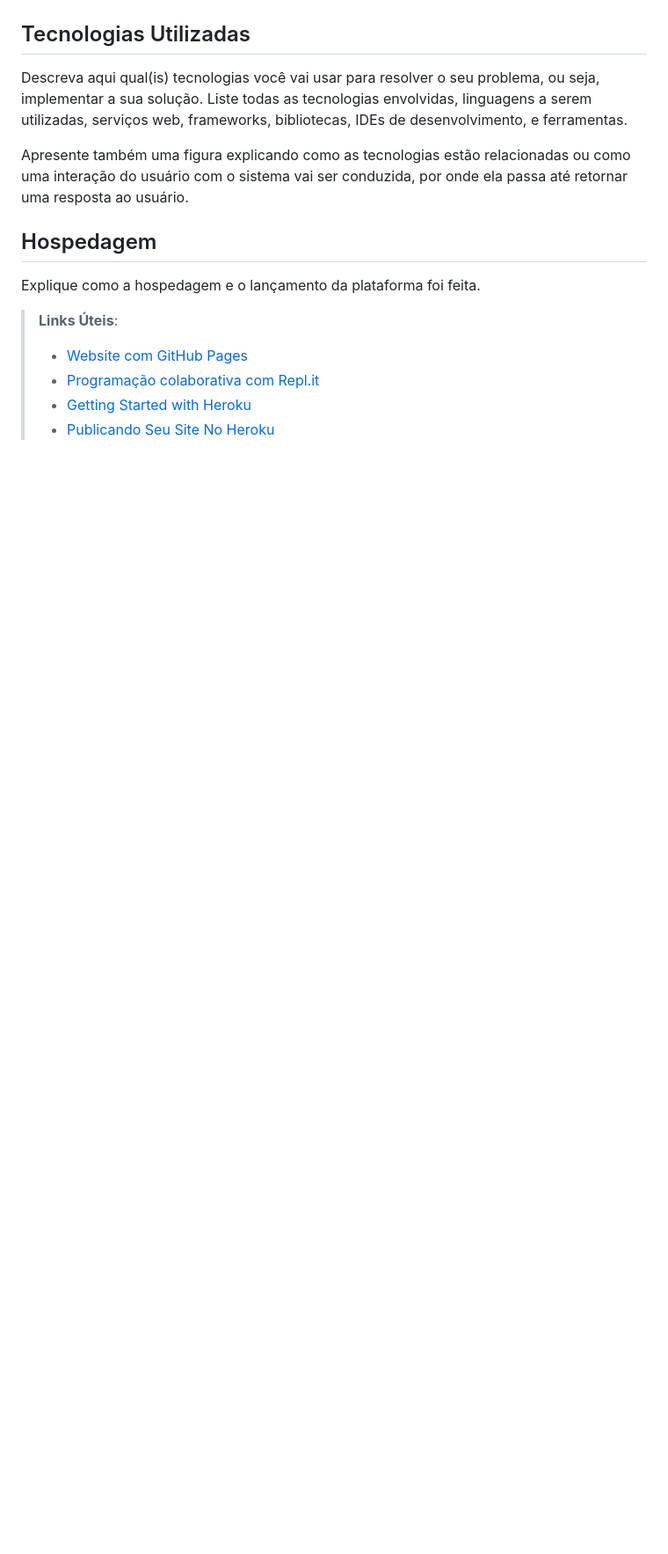
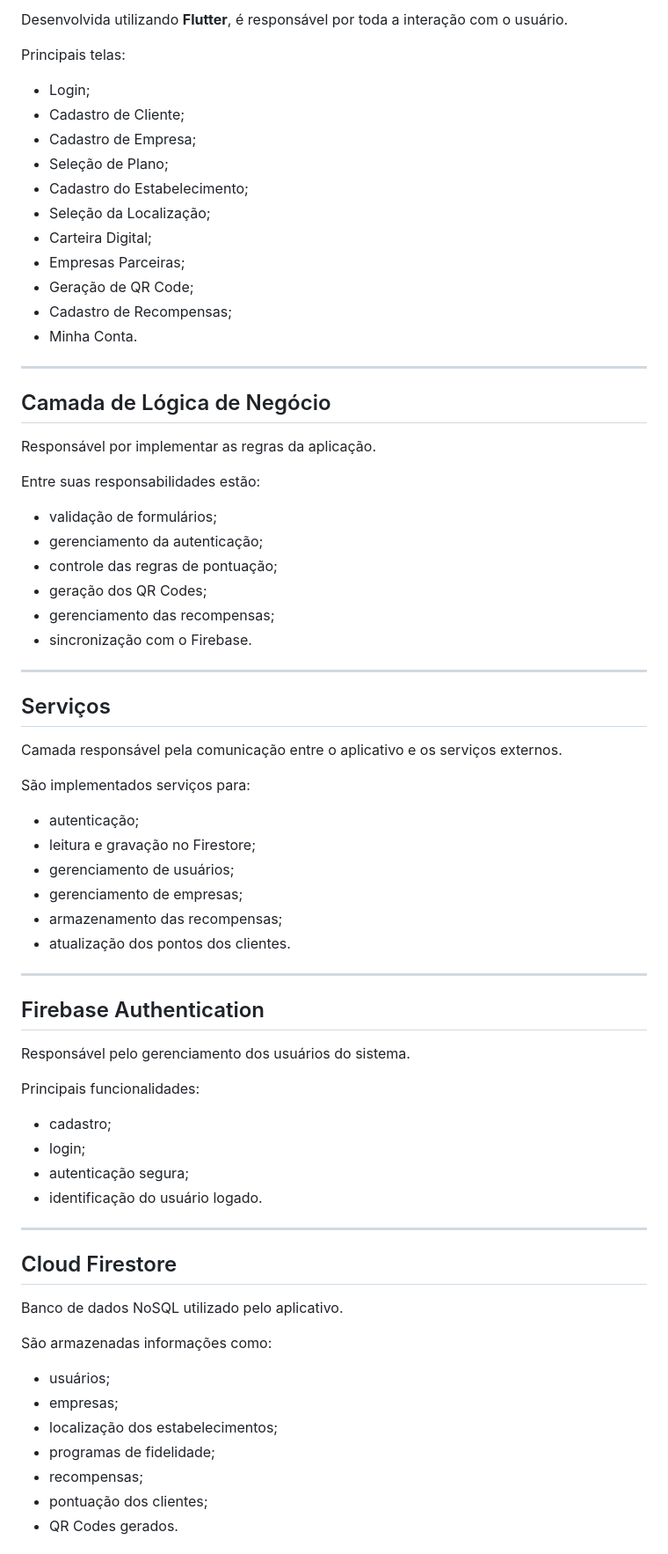
Before and after one commit to otavioronsini/eam, a Markdown page: docs/7-Arquitetura da Solução.md, the part around one of its changes. Shown at 88% size. Drawn GitHub-style; blank space fills up the shorter version.

Commit message:
arquitetura de solucao pronta e adiciona ao github

```diff
--- a/docs/7-Arquitetura da Solução.md
+++ b/docs/7-Arquitetura da Solução.md
@@ -59,19 +57,76 @@ para a Tela 2.
 
+Desenvolvida utilizando **Flutter**, é responsável por toda a interação com o usuário.
 
-## Tecnologias Utilizadas
+Principais telas:
 
-Descreva aqui qual(is) tecnologias você vai usar para resolver o seu problema, ou seja, implementar a sua solução. Liste todas as tecnologias envolvidas, linguagens a serem utilizadas, serviços web, frameworks, bibliotecas, IDEs de desenvolvimento, e ferramentas.
+- Login;
+- Cadastro de Cliente;
+- Cadastro de Empresa;
+- Seleção de Plano;
+- Cadastro do Estabelecimento;
+- Seleção da Localização;
+- Carteira Digital;
+- Empresas Parceiras;
+- Geração de QR Code;
+- Cadastro de Recompensas;
+- Minha Conta.
 
-Apresente também uma figura explicando como as tecnologias estão relacionadas ou como uma interação do usuário com o sistema vai ser conduzida, por onde ela passa até retornar uma resposta ao usuário.
+---
 
+## Camada de Lógica de Negócio
 
-## Hospedagem
+Responsável por implementar as regras da aplicação.
 
-Explique como a hospedagem e o lançamento da plataforma foi feita.
+Entre suas responsabilidades estão:
 
-> **Links Úteis**:
->
-> - [Website com GitHub Pages](https://pages.github.com/)
-> - [Programação colaborativa com Repl.it](https://repl.it/)
-> - [Getting Started with Heroku](https://devcenter.heroku.com/start)
-> - [Publicando Seu Site No Heroku](http://pythonclub.com.br/publicando-seu-hello-world-no-heroku.html)
+- validação de formulários;
+- gerenciamento da autenticação;
+- controle das regras de pontuação;
+- geração dos QR Codes;
+- gerenciamento das recompensas;
+- sincronização com o Firebase.
+
+---
+
+## Serviços
+
+Camada responsável pela comunicação entre o aplicativo e os serviços externos.
+
+São implementados serviços para:
+
+- autenticação;
+- leitura e gravação no Firestore;
+- gerenciamento de usuários;
+- gerenciamento de empresas;
+- armazenamento das recompensas;
+- atualização dos pontos dos clientes.
+
+---
+
+## Firebase Authentication
+
+Responsável pelo gerenciamento dos usuários do sistema.
+
+Principais funcionalidades:
+
+- cadastro;
+- login;
+- autenticação segura;
+- identificação do usuário logado.
+
+---
+
+## Cloud Firestore
+
+Banco de dados NoSQL utilizado pelo aplicativo.
+
+São armazenadas informações como:
+
+- usuários;
+- empresas;
+- localização dos estabelecimentos;
+- programas de fidelidade;
+- recompensas;
+- pontuação dos clientes;
+- QR Codes gerados.
+
```
Also changed, not shown: other parts of docs/7-Arquitetura da Solução.md (+159 -43 lines).
